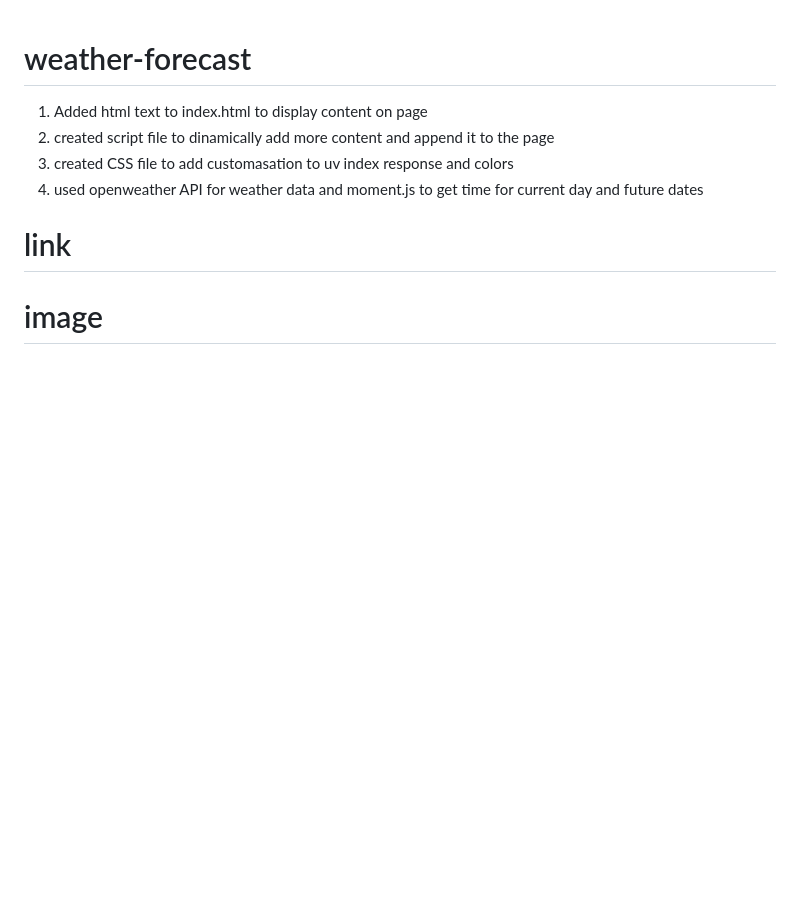
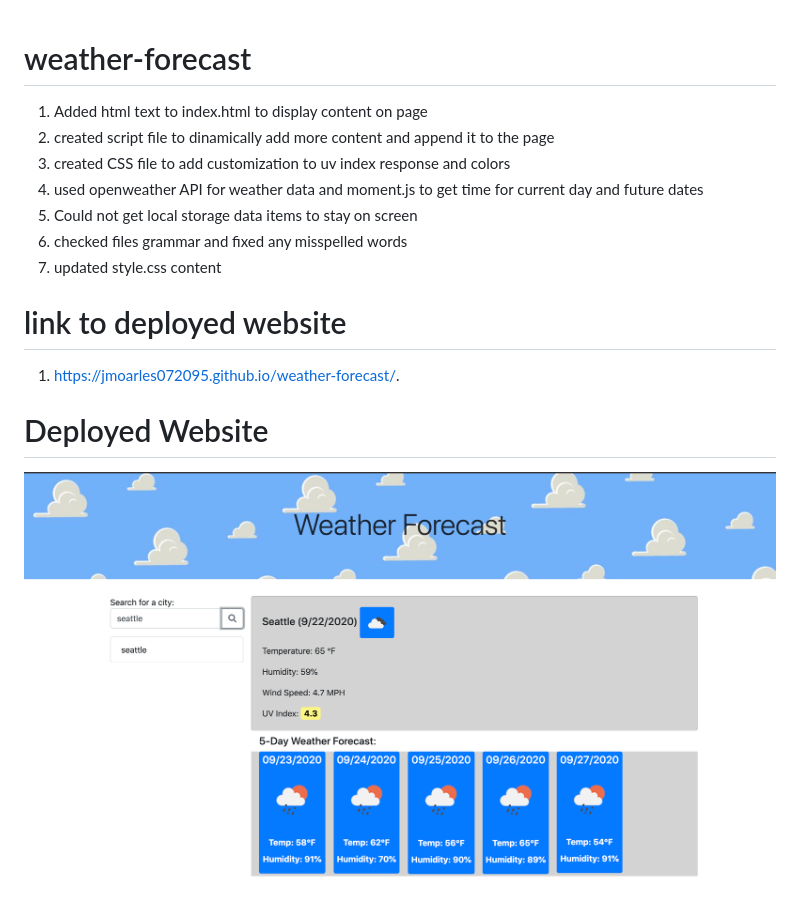
Before and after one commit to jmoarles072095/weather-forecast, a Markdown page: README.md, the part around the change. Drawn GitHub-style; pictures changed too: 5Day.png (added); blank space fills up the shorter version.

Commit message:
updated files and added link

```diff
--- a/README.md
+++ b/README.md
@@ -1,12 +1,17 @@
 # weather-forecast
 1. Added html text to index.html to display content on page
 2. created script file to dinamically add more content and append it to the page
-3. created CSS file to add customasation to uv index response and colors
+3. created CSS file to add customization to uv index response and colors
 4. used openweather API for weather data and moment.js to get time for current day and future dates
+5. Could not get local storage data items to stay on screen
+6. checked files grammar and fixed any misspelled words
+7. updated style.css content
 
 
+# link to deployed website
 
-# link
+1. https://jmoarles072095.github.io/weather-forecast/.
 
+# Deployed Website
 
-# image
+<img src="5Day.png" alt="deployed website screenshot">
```
Also changed, not shown: 3 other files.
